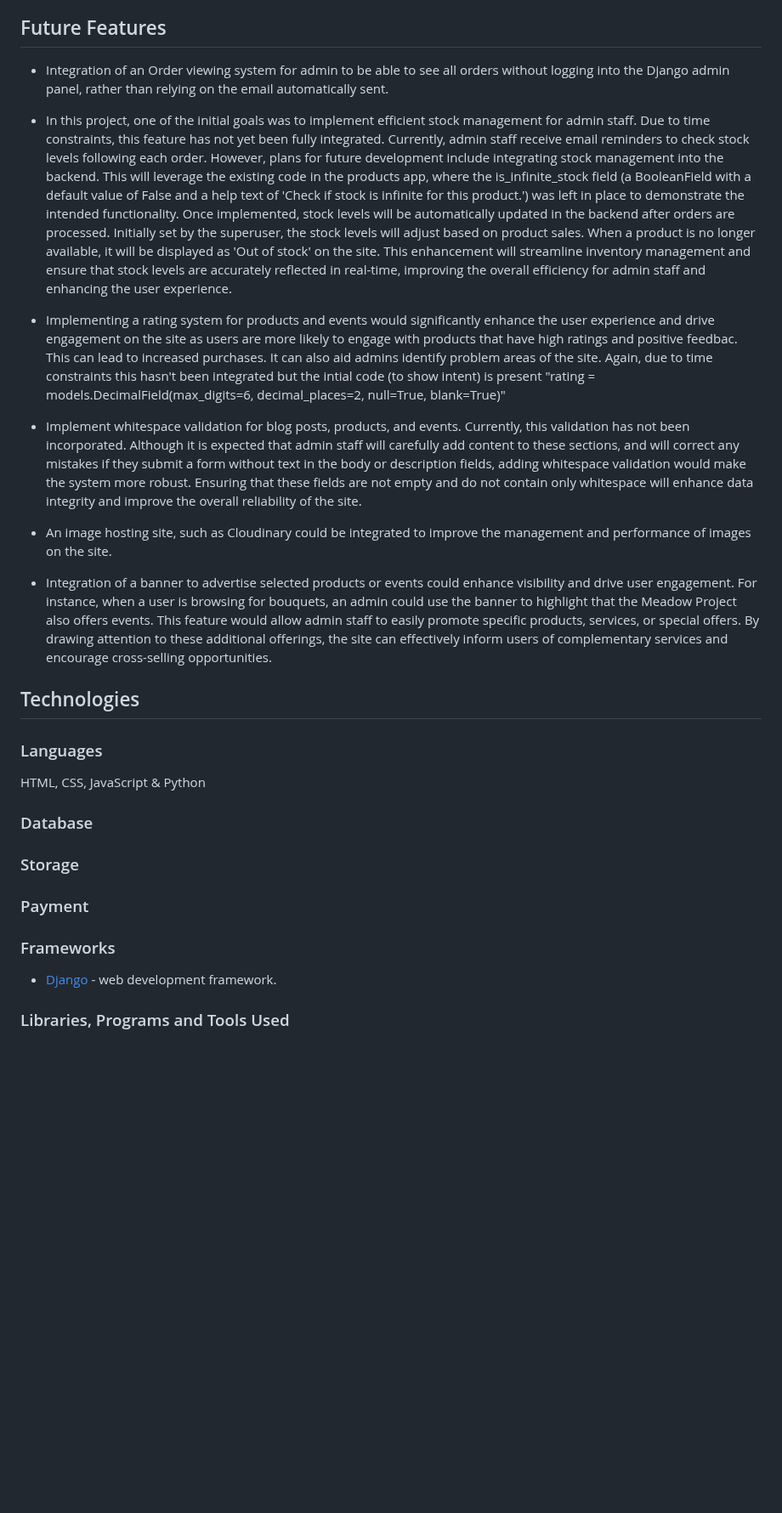
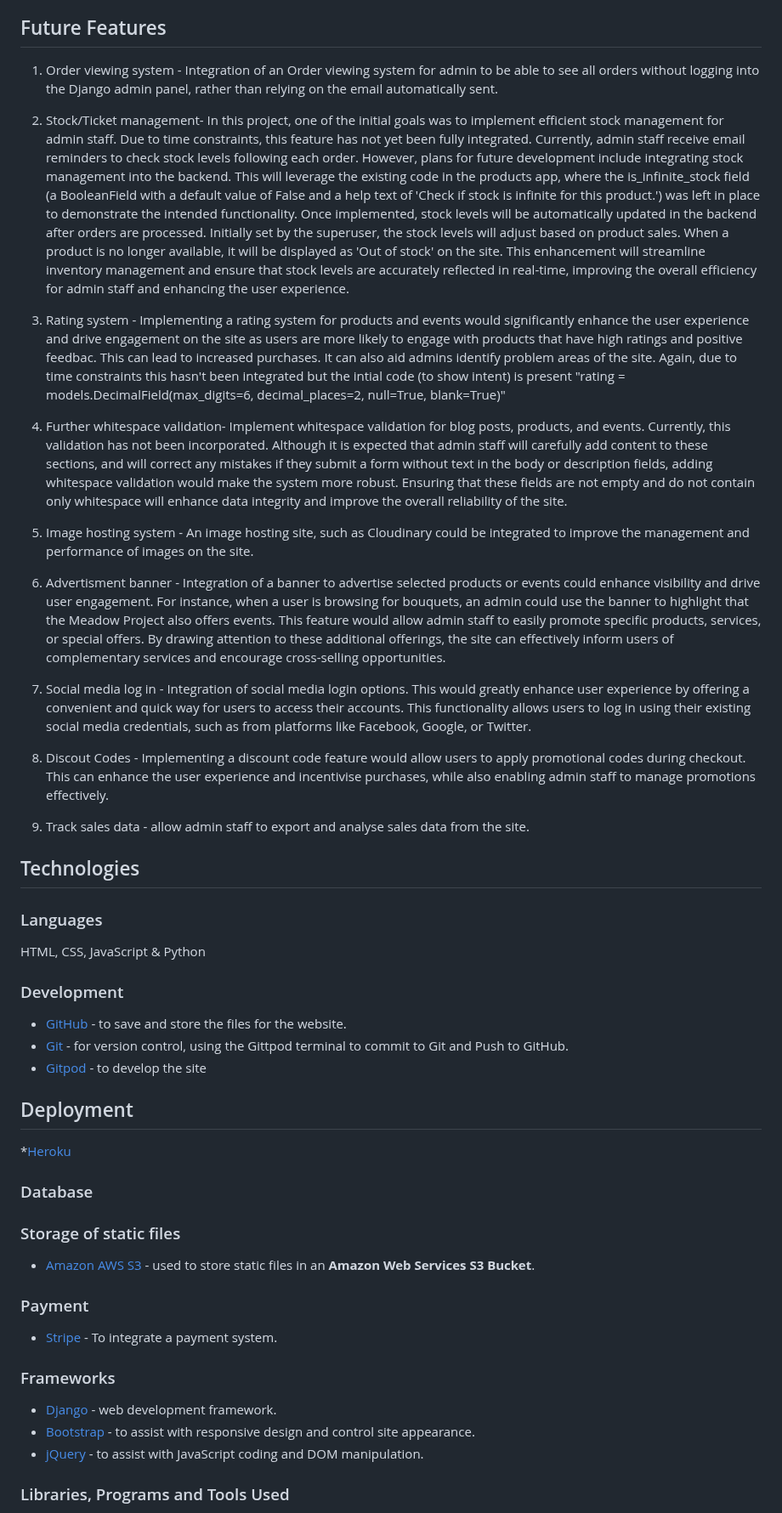
Before and after one commit to kosamad/the-meadow-project, a Markdown page: README.md, the part around one of its changes. Shown at 85% size. Rendered like a GitHub page; folded sections open; blank space fills up the shorter version.

```diff
--- a/README.md
+++ b/README.md
@@ -1115,19 +1115,24 @@ This page indicates a server error. It informs the user that something went wron
 
 ## Future Features
 
-- Integration of an Order viewing system for admin to be able to see all orders without logging into the Django admin panel, rather than relying on the email automatically sent.
+1. Order viewing system - Integration of an Order viewing system for admin to be able to see all orders without logging into the Django admin panel, rather than relying on the email automatically sent.
 
-- In this project, one of the initial goals was to implement efficient stock management for admin staff. Due to time constraints, this feature has not yet been fully integrated. Currently, admin staff receive email reminders to check stock levels following each order.
+2. Stock/Ticket management- In this project, one of the initial goals was to implement efficient stock management for admin staff. Due to time constraints, this feature has not yet been fully integrated. Currently, admin staff receive email reminders to check stock levels following each order.
 However, plans for future development include integrating stock management into the backend. This will leverage the existing code in the products app, where the is_infinite_stock field (a BooleanField with a default value of False and a help text of 'Check if stock is infinite for this product.') was left in place to demonstrate the intended functionality. Once implemented, stock levels will be automatically updated in the backend after orders are processed. Initially set by the superuser, the stock levels will adjust based on product sales. When a product is no longer available, it will be displayed as 'Out of stock' on the site. This enhancement will streamline inventory management and ensure that stock levels are accurately reflected in real-time, improving the overall efficiency for admin staff and enhancing the user experience.
 
-- Implementing a rating system for products and events would significantly enhance the user experience and drive engagement on the site as users are more likely to engage with products that have high ratings and positive feedbac. This can lead to increased purchases. It can also aid admins identify problem areas of the site. Again, due to time constraints this hasn't been integrated but the intial code (to show intent) is present "rating = models.DecimalField(max_digits=6, decimal_places=2, null=True, blank=True)"
+3. Rating system - Implementing a rating system for products and events would significantly enhance the user experience and drive engagement on the site as users are more likely to engage with products that have high ratings and positive feedbac. This can lead to increased purchases. It can also aid admins identify problem areas of the site. Again, due to time constraints this hasn't been integrated but the intial code (to show intent) is present "rating = models.DecimalField(max_digits=6, decimal_places=2, null=True, blank=True)"
 
--  Implement whitespace validation for blog posts, products, and events. Currently, this validation has not been incorporated. Although it is expected that admin staff will carefully add content to these sections, and will correct any mistakes if they submit a form without text in the body or description fields, adding whitespace validation would make the system more robust. Ensuring that these fields are not empty and do not contain only whitespace will enhance data integrity and improve the overall reliability of the site.
+4. Further whitespace validation-  Implement whitespace validation for blog posts, products, and events. Currently, this validation has not been incorporated. Although it is expected that admin staff will carefully add content to these sections, and will correct any mistakes if they submit a form without text in the body or description fields, adding whitespace validation would make the system more robust. Ensuring that these fields are not empty and do not contain only whitespace will enhance data integrity and improve the overall reliability of the site.
 
-- An image hosting site, such as Cloudinary could be integrated to improve the management and performance of images on the site.
+5. Image hosting system - An image hosting site, such as Cloudinary could be integrated to improve the management and performance of images on the site.
 
-- Integration of a banner to advertise selected products or events could enhance visibility and drive user engagement. For instance, when a user is browsing for bouquets, an admin could use the banner to highlight that the Meadow Project also offers events. This feature would allow admin staff to easily promote specific products, services, or special offers. By drawing attention to these additional offerings, the site can effectively inform users of complementary services and encourage cross-selling opportunities.
+6. Advertisment banner - Integration of a banner to advertise selected products or events could enhance visibility and drive user engagement. For instance, when a user is browsing for bouquets, an admin could use the banner to highlight that the Meadow Project also offers events. This feature would allow admin staff to easily promote specific products, services, or special offers. By drawing attention to these additional offerings, the site can effectively inform users of complementary services and encourage cross-selling opportunities.
 
+7. Social media log in - Integration of social media login options. This would greatly enhance user experience by offering a convenient and quick way for users to access their accounts. This functionality allows users to log in using their existing social media credentials, such as from platforms like Facebook, Google, or Twitter.
+
+8. Discout Codes - Implementing a discount code feature would allow users to apply promotional codes during checkout. This can enhance the user experience and incentivise purchases, while also enabling admin staff to manage promotions effectively.
+
+9. Track sales data - allow admin staff to export and analyse sales data from the site.
 
 ## Technologies
 
@@ -1135,17 +1140,31 @@ However, plans for future development include integrating stock management into
 
 HTML, CSS, JavaScript & Python
 
+### Development
+
+* [GitHub](https://github.com/) - to save and store the files for the website.
+* [Git](https://git-scm.com/) - for version control, using the Gittpod terminal to commit to Git and Push to GitHub.
+* [Gitpod](https://gitpod.io/) - to develop the site
+
+## Deployment
+
+*[Heroku](https://dashboard.heroku.com/)
+
 ### Database
 
-### Storage
+### Storage of static files
+
+* [Amazon AWS S3](https://aws.amazon.com/) - used to store static files in an **Amazon Web Services S3 Bucket**.
 
 ### Payment
 
-
+* [Stripe](https://stripe.com/gb) - To integrate a payment system.
 
 ### Frameworks
 
 * [Django](https://www.djangoproject.com) - web development framework.
+* [Bootstrap](https://getbootstrap.com/docs/5.0/getting-started/introduction/) - to assist with responsive design and control site appearance.
+* [jQuery](https://jquery.com/) - to assist with JavaScript coding and DOM manipulation.
 
 ### Libraries, Programs and Tools Used
 
```
Also changed, not shown: other parts of README.md (+89 -4 lines).
